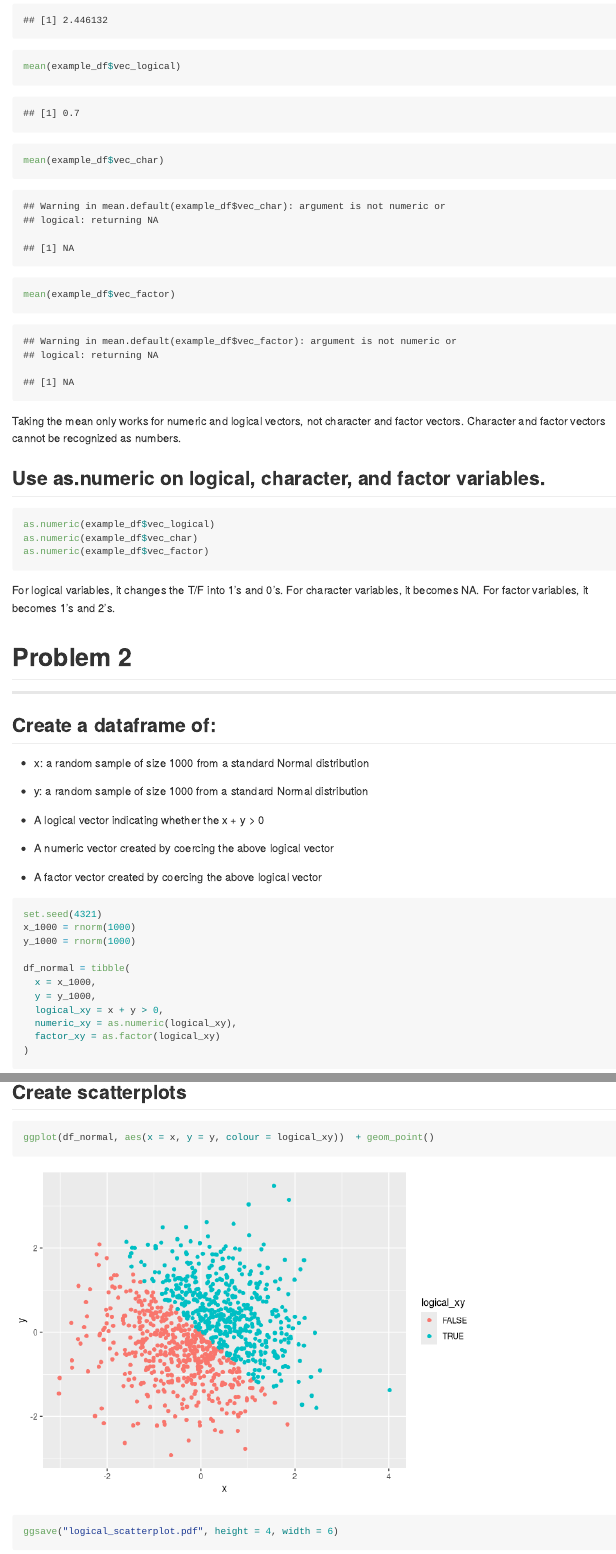
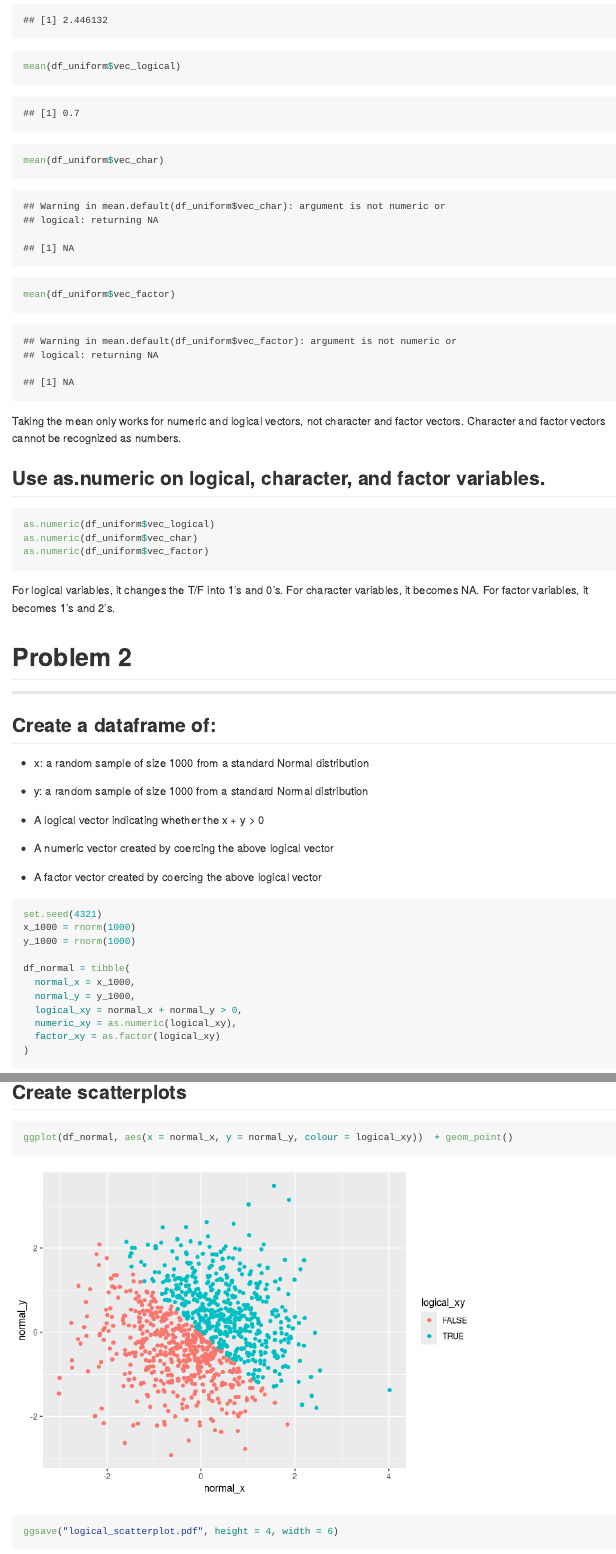
Before and after one commit to phsieh3/p8105_hw1_ph2538, an R Markdown document (p8105_hw1_ph2538.Rmd): the page in a window 1100 px wide, from 920 px down, and a second part further down, joined at a grey line. Rendered offline with R 4.5, knitr and Pandoc, with nearby package versions; long lines of code are wrapped.

Commit message:
Created more meaningful names

````diff
--- a/p8105_hw1_ph2538.Rmd
+++ b/p8105_hw1_ph2538.Rmd
@@ -48,3 +46,0 @@ mean(example_df$vec_numeric)
-mean(example_df$vec_logical)
-mean(example_df$vec_char)
-mean(example_df$vec_factor)
@@ -51,3 +48,6 @@ mean(example_df$vec_factor)
+mean(df_uniform$vec_logical)
+mean(df_uniform$vec_char)
+mean(df_uniform$vec_factor)
 ```
 
 Taking the mean only works for numeric and logical vectors, not character and factor vectors. Character and factor vectors cannot be recognized as numbers.
@@ -56,9 +56,9 @@ Taking the mean only works for numeric and logical vectors, not character and fa
 
 ```{r apply_as.numeric, eval = FALSE}
 
-as.numeric(example_df$vec_logical)
-as.numeric(example_df$vec_char)
-as.numeric(example_df$vec_factor)
+as.numeric(df_uniform$vec_logical)
+as.numeric(df_uniform$vec_char)
+as.numeric(df_uniform$vec_factor)
 ```
 
 For logical variables, it changes the T/F into 1's and 0's. For character variables, it becomes NA. For factor variables, it becomes 1's and 2's.
@@ -86,9 +86,9 @@ x_1000 = rnorm(1000)
 y_1000 = rnorm(1000)
 
 df_normal = tibble(
-  x = x_1000,
-  y = y_1000,
-  logical_xy = x + y > 0,
+  normal_x = x_1000,
+  normal_y = y_1000,
+  logical_xy = normal_x + normal_y > 0,
   numeric_xy = as.numeric(logical_xy),
   factor_xy = as.factor(logical_xy)
 )
@@ -106,7 +106,7 @@ df_normal = tibble(
 
 ```{r logical_scatterplot}
 
-ggplot(df_normal, aes(x = x, y = y, colour = logical_xy))  + geom_point()
+ggplot(df_normal, aes(x = normal_x, y = normal_y, colour = logical_xy))  + geom_point()
 
 ggsave("logical_scatterplot.pdf", height = 4, width = 6)
 ```
````
Also changed, not shown: logical_scatterplot.pdf, p8105_hw1_ph2538.md, p8105_hw1_ph2538_files/figure-gfm/factor_scatterplot-1.png, p8105_hw1_ph2538_files/figure-gfm/logical_scatterplot-1.png, p8105_hw1_ph2538_files/figure-gfm/numeric_scatterplot-1.png, p8105_hw1_ph2538.Rmd (14 more changed lines).
